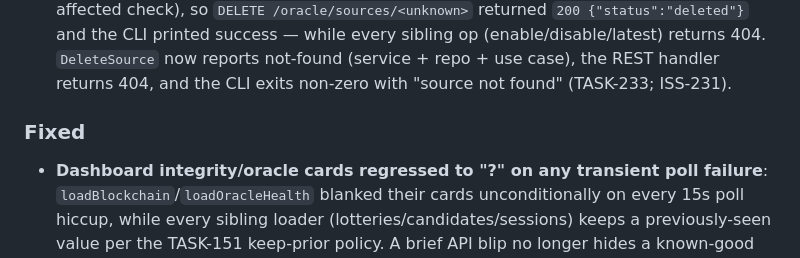
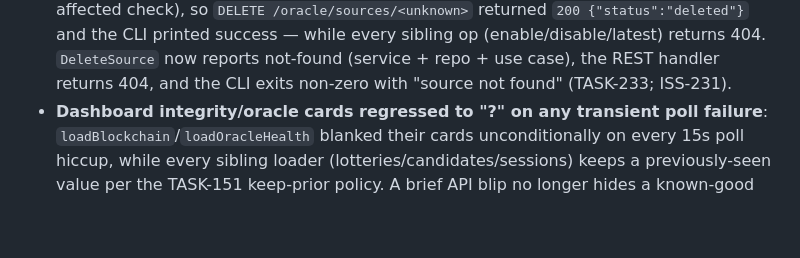
Before and after one commit to pplmx/aurora, a Markdown page: CHANGELOG.md, the part around the change. GitHub-like rendering; blank space fills up the shorter version.

Commit message:
docs(changelog): merge duplicate '### Fixed' heading in v1.93 (round-144 commit split the Fixed block in two) (ISS-244)

```diff
--- a/CHANGELOG.md
+++ b/CHANGELOG.md
@@ -58,9 +58,6 @@ documented in their per-milestone ROADMAP files.
   op (enable/disable/latest) returns 404. `DeleteSource` now reports not-found
   (service + repo + use case), the REST handler returns 404, and the CLI exits
   non-zero with "source not found" (TASK-233; ISS-231).
-
-### Fixed
-
 - **Dashboard integrity/oracle cards regressed to "?" on any transient poll
   failure**: `loadBlockchain`/`loadOracleHealth` blanked their cards
   unconditionally on every 15s poll hiccup, while every sibling loader
```
